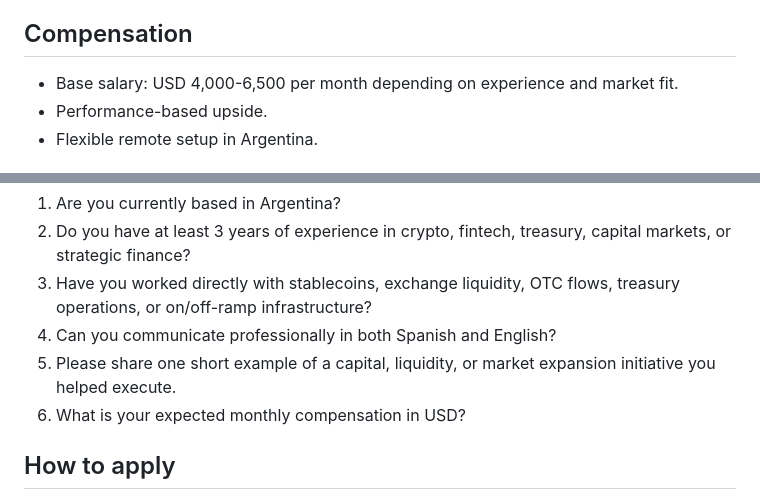
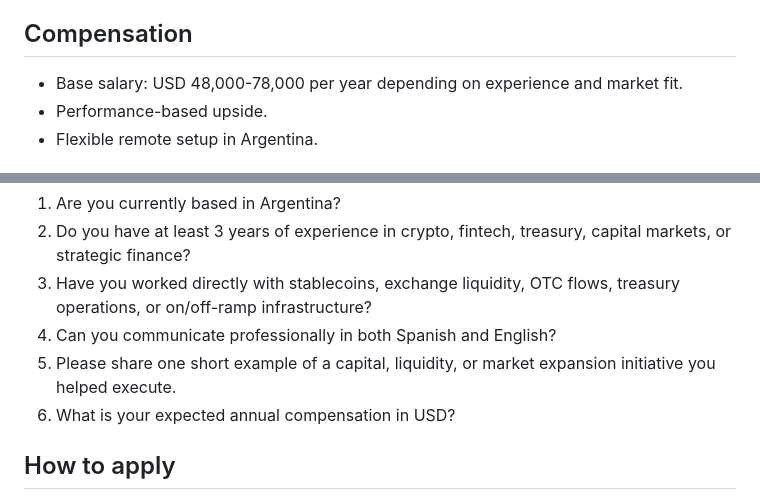
Before and after one commit to BellClinton/test, a Markdown page: argentina_crypto_capital_strategy_manager.md, 2 parts joined by grey strips. Drawn GitHub-style.

Commit message:
Use annual salary and add combined LinkedIn draft
Co-authored-by: BellClinton <BellClinton@users.noreply.github.com>

```diff
--- a/argentina_crypto_capital_strategy_manager.md
+++ b/argentina_crypto_capital_strategy_manager.md
@@ -42,7 +42,7 @@ The ideal candidate understands how digital assets move through real markets, kn
 - The role combines strategy, market understanding, execution, and relationship-building.
 
 ## Compensation
-- Base salary: USD 4,000-6,500 per month depending on experience and market fit.
+- Base salary: USD 48,000-78,000 per year depending on experience and market fit.
 - Performance-based upside.
 - Flexible remote setup in Argentina.
 
@@ -52,7 +52,7 @@ The ideal candidate understands how digital assets move through real markets, kn
 3. Have you worked directly with stablecoins, exchange liquidity, OTC flows, treasury operations, or on/off-ramp infrastructure?
 4. Can you communicate professionally in both Spanish and English?
 5. Please share one short example of a capital, liquidity, or market expansion initiative you helped execute.
-6. What is your expected monthly compensation in USD?
+6. What is your expected annual compensation in USD?
 
 ## How to apply
 Send your CV or LinkedIn profile together with a short note explaining why Argentina is one of the most important crypto markets in the world and how you would approach capital strategy in this market.
```
Also changed, not shown: argentina_crypto_capital_strategy_manager_es.md (+2 -2 lines), linkedin_ready_argentina_crypto_capital_strategy_manager_es.md (added, +37 -0 lines).
